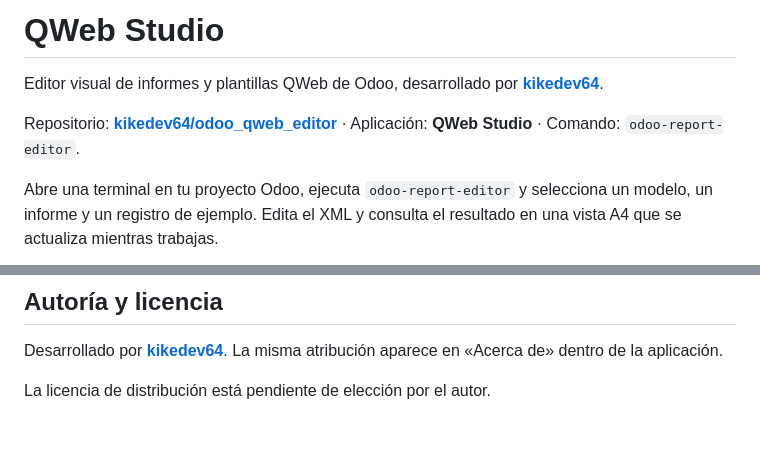
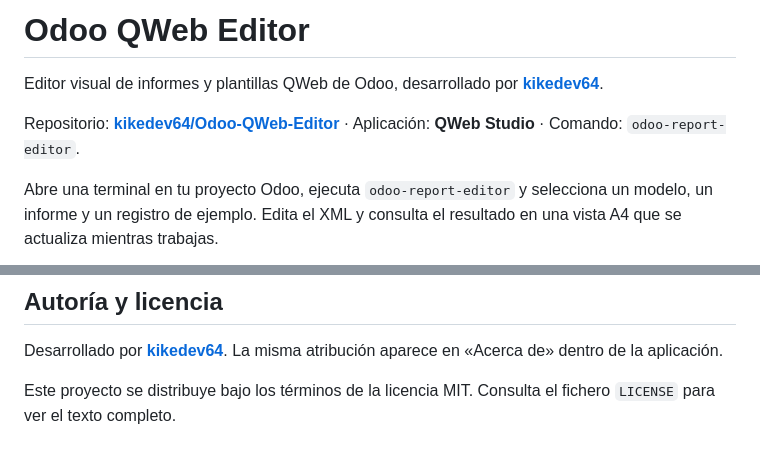
Before and after one commit to kikedev64/OdooQwebEditor, a Markdown page: README.md, 2 parts joined by grey strips. Rendered like a GitHub page.

Commit message:
Update project name and license

```diff
--- a/README.md
+++ b/README.md
@@ -1,8 +1,8 @@
-# QWeb Studio
+# Odoo QWeb Editor
 
 Editor visual de informes y plantillas QWeb de Odoo, desarrollado por **[kikedev64](https://github.com/kikedev64/kikedev64)**.
 
-Repositorio: **[kikedev64/odoo_qweb_editor](https://github.com/kikedev64/odoo_qweb_editor)** · Aplicación: **QWeb Studio** · Comando: `odoo-report-editor`.
+Repositorio: **[kikedev64/Odoo-QWeb-Editor](https://github.com/kikedev64/Odoo-QWeb-Editor)** · Aplicación: **QWeb Studio** · Comando: `odoo-report-editor`.
 
 Abre una terminal en tu proyecto Odoo, ejecuta `odoo-report-editor` y selecciona un modelo, un informe y un registro de ejemplo. Edita el XML y consulta el resultado en una vista A4 que se actualiza mientras trabajas.
 
@@ -302,4 +302,4 @@ Los comentarios del código se limitan a docstrings de Python y JSDoc en inglés
 
 Desarrollado por **[kikedev64](https://github.com/kikedev64/kikedev64)**. La misma atribución aparece en «Acerca de» dentro de la aplicación.
 
-La licencia de distribución está pendiente de elección por el autor.
+Este proyecto se distribuye bajo los términos de la licencia MIT. Consulta el fichero `LICENSE` para ver el texto completo.
```
Also changed, not shown: other parts of README.md (+3 -3 lines).
